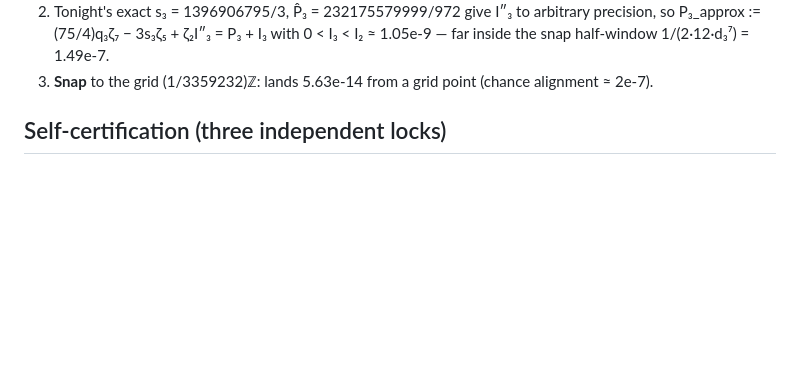
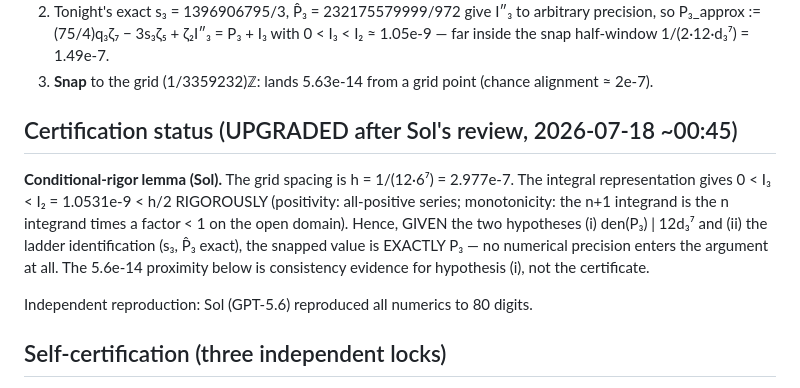
Before and after one commit to rain-1/odd-zeta-values-autoformalization, a Markdown page: worthiness/ZETA7_P3_SNAP.md, the part around the change. Drawn GitHub-style; blank space fills up the shorter version.

Commit message:
P3 snap upgraded: conditional-rigor lemma (Sol) — 0 < I_3 < I_2 < h/2 makes the snap exact given the two hypotheses; proximity demoted to evidence; 80-digit independent reproduction
Co-Authored-By: Claude Opus 4.8 <noreply@anthropic.com>

```diff
--- a/worthiness/ZETA7_P3_SNAP.md
+++ b/worthiness/ZETA7_P3_SNAP.md
@@ -29,6 +29,19 @@ Numerator factors: 5² · 60427 · 15541703 (no small structure).
    1/(2·12·d₃⁷) = 1.49e-7.
 3. **Snap** to the grid (1/3359232)ℤ: lands 5.63e-14 from a grid point
    (chance alignment ≈ 2e-7).
+
+## Certification status (UPGRADED after Sol's review, 2026-07-18 ~00:45)
+
+**Conditional-rigor lemma (Sol).** The grid spacing is h = 1/(12·6⁷) = 2.977e-7.
+The integral representation gives 0 < I₃ < I₂ = 1.0531e-9 < h/2 RIGOROUSLY
+(positivity: all-positive series; monotonicity: the n+1 integrand is the n
+integrand times a factor < 1 on the open domain). Hence, GIVEN the two
+hypotheses (i) den(P₃) | 12d₃⁷ and (ii) the ladder identification (s₃, P̂₃
+exact), the snapped value is EXACTLY P₃ — no numerical precision enters the
+argument at all. The 5.6e-14 proximity below is consistency evidence for
+hypothesis (i), not the certificate.
+
+Independent reproduction: Sol (GPT-5.6) reproduced all numerics to 80 digits.
 
 ## Self-certification (three independent locks)
 
```
